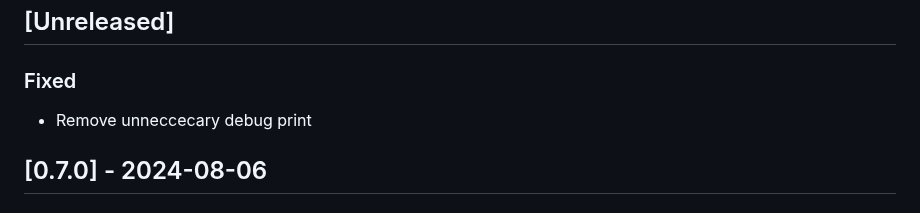
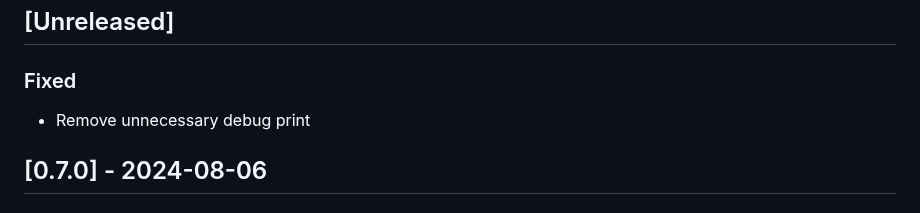
Before and after one commit to sile/pixcil, a Markdown page: CHANGELOG.md, the part around the change. Drawn GitHub-style.

```diff
--- a/CHANGELOG.md
+++ b/CHANGELOG.md
@@ -9,7 +9,7 @@ and this project adheres to [Semantic Versioning](https://semver.org/spec/v2.0.0
 
 ### Fixed
 
-- Remove unneccecary debug print
+- Remove unnecessary debug print
 
 ## [0.7.0] - 2024-08-06
 
```
Also changed, not shown: vscode/CHANGELOG.md (+1 -1 lines).
